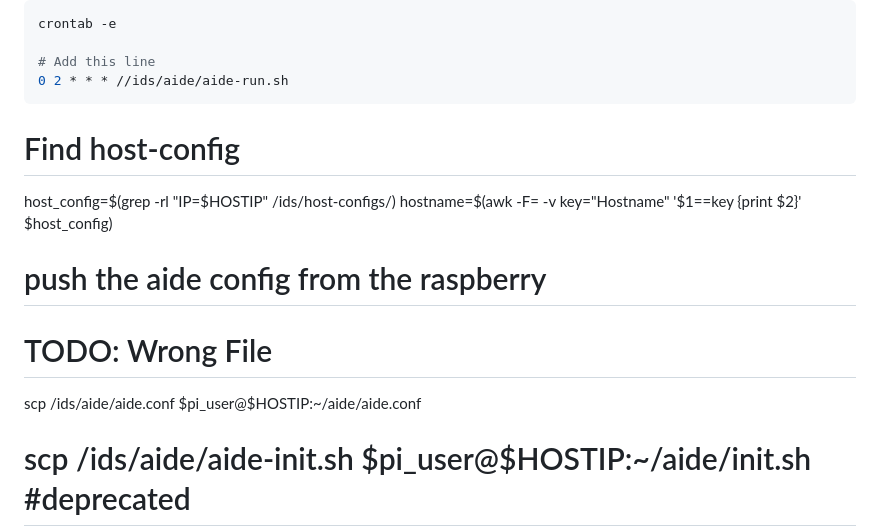
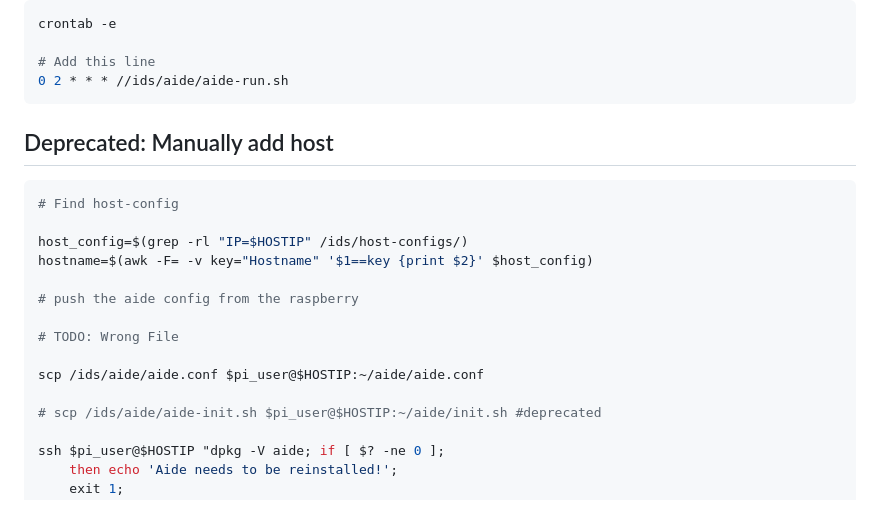
Before and after one commit to rubenMiller/intrusion-detection-pi, a Markdown page: install-script/Steps-Pi.md, the part around the change. GitHub-like rendering.

Commit message:
Fixed some formatting

````diff
--- a/install-script/Steps-Pi.md
+++ b/install-script/Steps-Pi.md
@@ -86,14 +86,20 @@ crontab -e
 0 2 * * * //ids/aide/aide-run.sh
 ```
 
+## Deprecated: Manually add host
 
+```bash
 # Find host-config
+
 host_config=$(grep -rl "IP=$HOSTIP" /ids/host-configs/)
 hostname=$(awk -F= -v key="Hostname" '$1==key {print $2}' $host_config)
 
 # push the aide config from the raspberry
+
 # TODO: Wrong File
+
 scp /ids/aide/aide.conf $pi_user@$HOSTIP:~/aide/aide.conf
+
 # scp /ids/aide/aide-init.sh $pi_user@$HOSTIP:~/aide/init.sh #deprecated
 
 ssh $pi_user@$HOSTIP "dpkg -V aide; if [ $? -ne 0 ];
````
